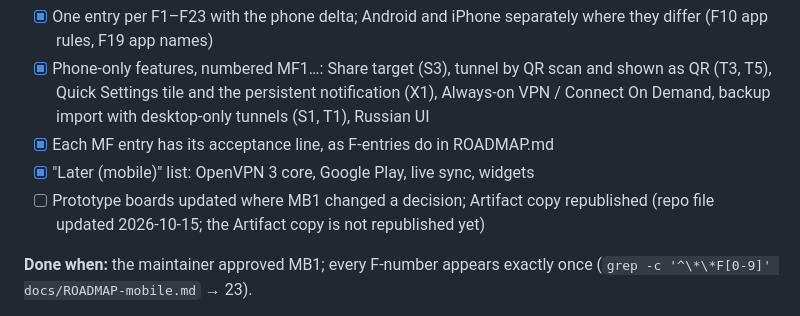
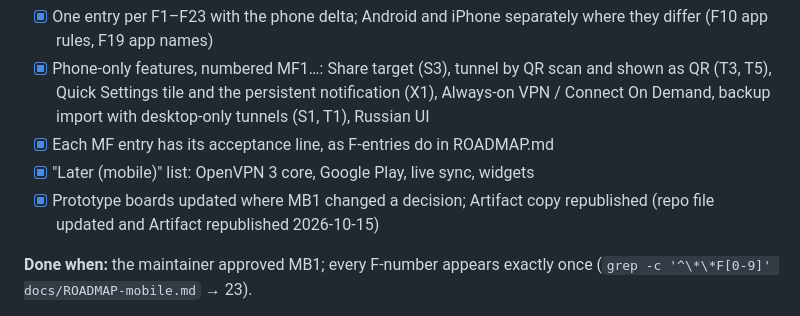
Before and after one commit to fosteev/Wayfork, a Markdown page: docs/ROADMAP-mobile.md, the part around the change. Drawn GitHub-style.

```diff
--- a/docs/ROADMAP-mobile.md
+++ b/docs/ROADMAP-mobile.md
@@ -149,8 +149,8 @@ What changes for the user compared with F1–F23, in the W1 format ("same" / "ch
       VPN / Connect On Demand, backup import with desktop-only tunnels (S1, T1), Russian UI
 - [x] Each MF entry has its acceptance line, as F-entries do in ROADMAP.md
 - [x] "Later (mobile)" list: OpenVPN 3 core, Google Play, live sync, widgets
-- [ ] Prototype boards updated where MB1 changed a decision; Artifact copy republished
-      (repo file updated 2026-10-15; the Artifact copy is not republished yet)
+- [x] Prototype boards updated where MB1 changed a decision; Artifact copy republished
+      (repo file updated and Artifact republished 2026-10-15)
 
 **Done when:** the maintainer approved MB1; every F-number appears exactly once
 (`grep -c '^\*\*F[0-9]' docs/ROADMAP-mobile.md` → 23).
```
Also changed, not shown: docs/ROADMAP-mobile.pending.md (+0 -2 lines).
